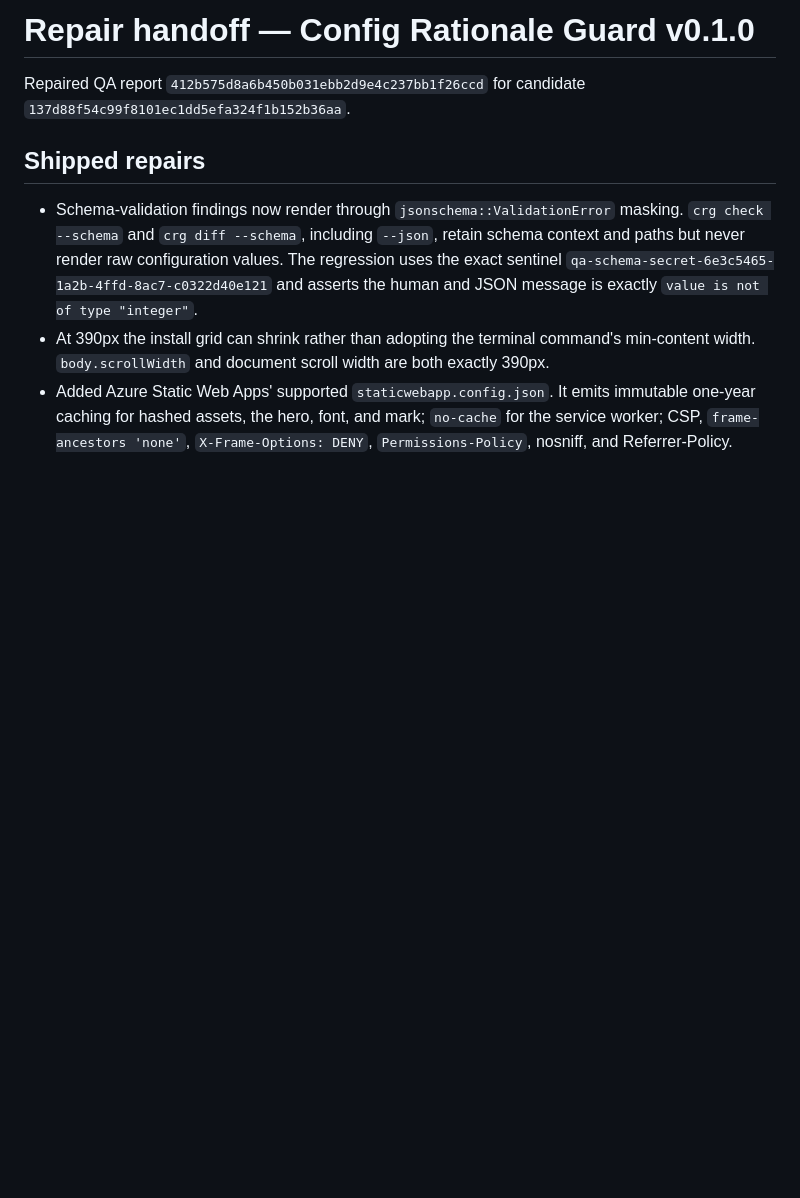
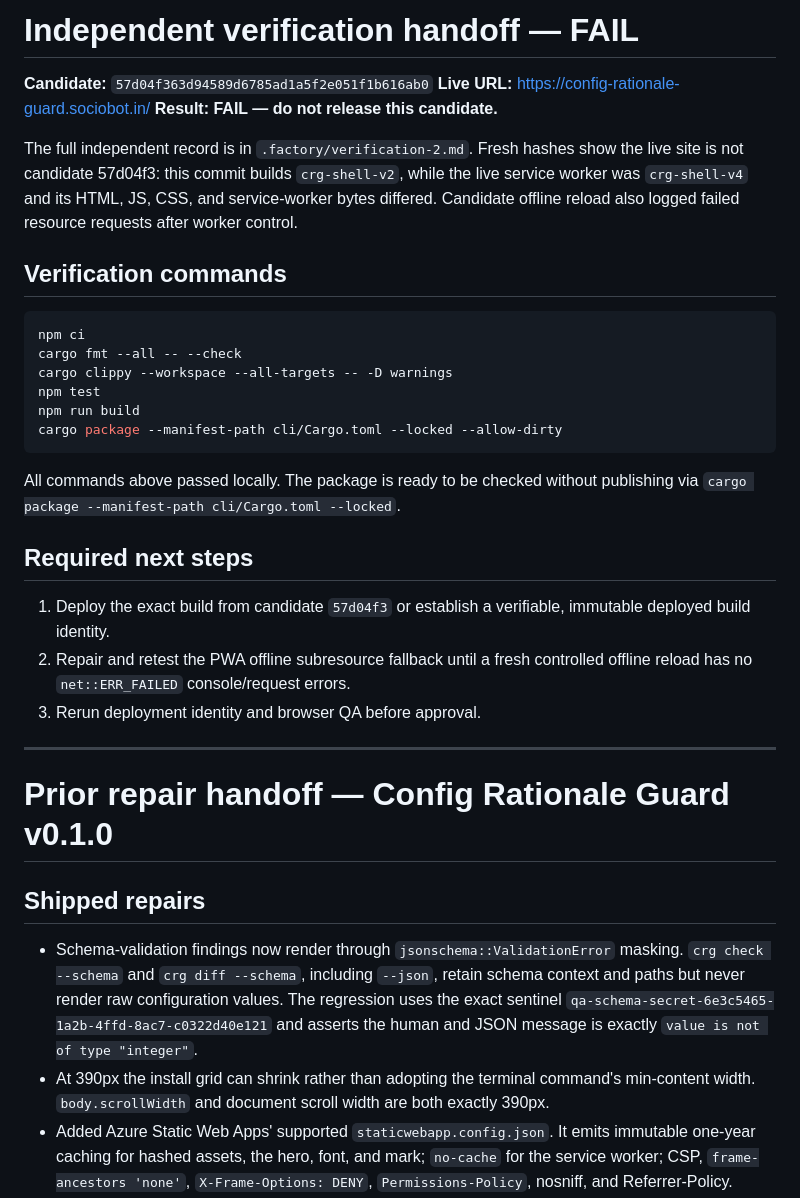
Before and after one commit to B-Divyesh/sf-config-rationale-guard, a Markdown page: .factory/handoff.md, the part around the change. Rendered like a GitHub page; blank space fills up the shorter version.

Commit message:
docs: record independent verification failure

````diff
--- a/.factory/handoff.md
+++ b/.factory/handoff.md
@@ -1,7 +1,40 @@
-# Repair handoff — Config Rationale Guard v0.1.0
+# Independent verification handoff — FAIL
 
-Repaired QA report `412b575d8a6b450b031ebb2d9e4c237bb1f26ccd` for candidate
-`137d88f54c99f8101ec1dd5efa324f1b152b36aa`.
+**Candidate:** `57d04f363d94589d6785ad1a5f2e051f1b616ab0`
+**Live URL:** https://config-rationale-guard.sociobot.in/
+**Result:** **FAIL — do not release this candidate.**
+
+The full independent record is in `.factory/verification-2.md`. Fresh hashes
+show the live site is not candidate 57d04f3: this commit builds
+`crg-shell-v2`, while the live service worker was `crg-shell-v4` and its HTML,
+JS, CSS, and service-worker bytes differed. Candidate offline reload also
+logged failed resource requests after worker control.
+
+## Verification commands
+
+```sh
+npm ci
+cargo fmt --all -- --check
+cargo clippy --workspace --all-targets -- -D warnings
+npm test
+npm run build
+cargo package --manifest-path cli/Cargo.toml --locked --allow-dirty
+```
+
+All commands above passed locally. The package is ready to be checked without
+publishing via `cargo package --manifest-path cli/Cargo.toml --locked`.
+
+## Required next steps
+
+1. Deploy the exact build from candidate `57d04f3` or establish a verifiable,
+   immutable deployed build identity.
+2. Repair and retest the PWA offline subresource fallback until a fresh
+   controlled offline reload has no `net::ERR_FAILED` console/request errors.
+3. Rerun deployment identity and browser QA before approval.
+
+---
+
+# Prior repair handoff — Config Rationale Guard v0.1.0
 
 ## Shipped repairs
 
````
Also changed, not shown: .factory/verification-2.md (added, +91 -0 lines).
